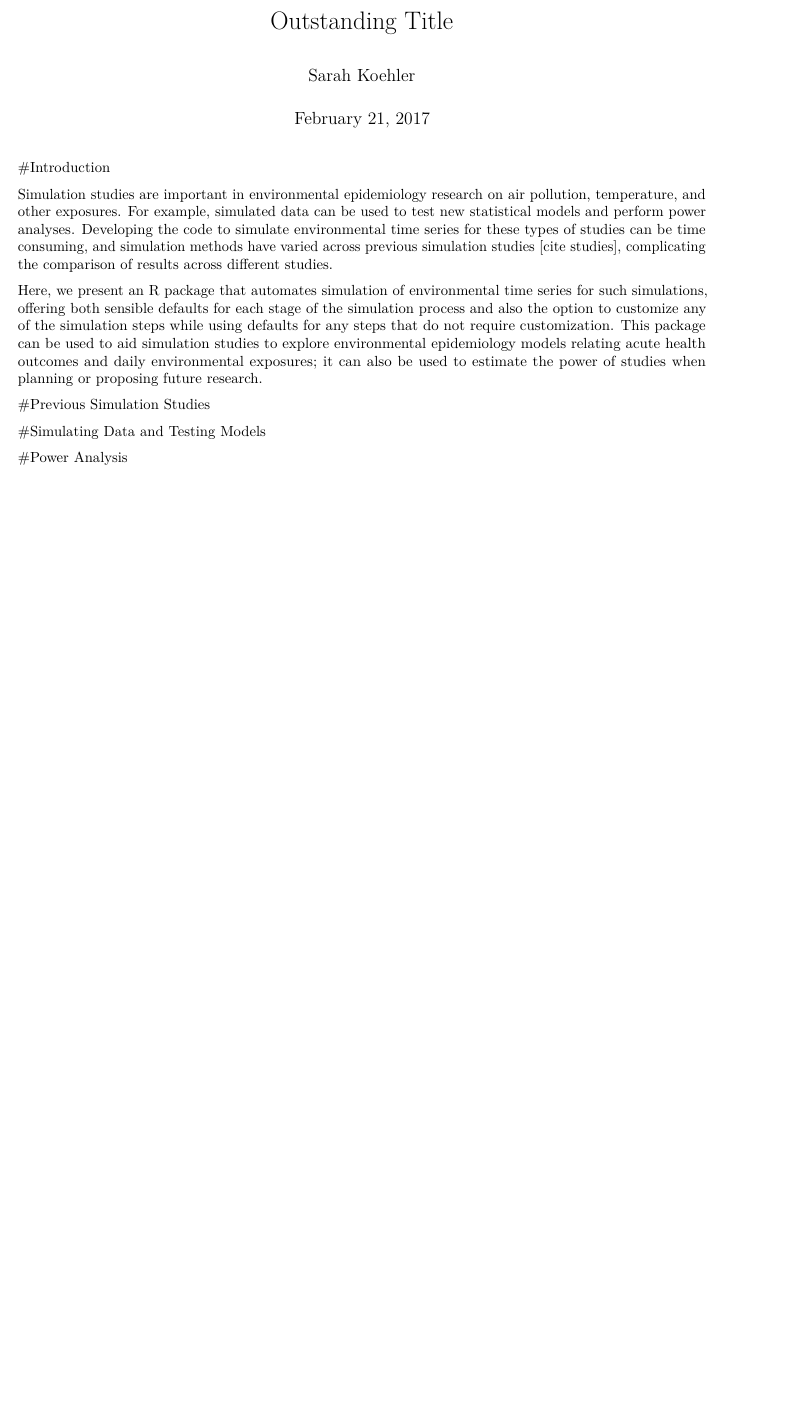
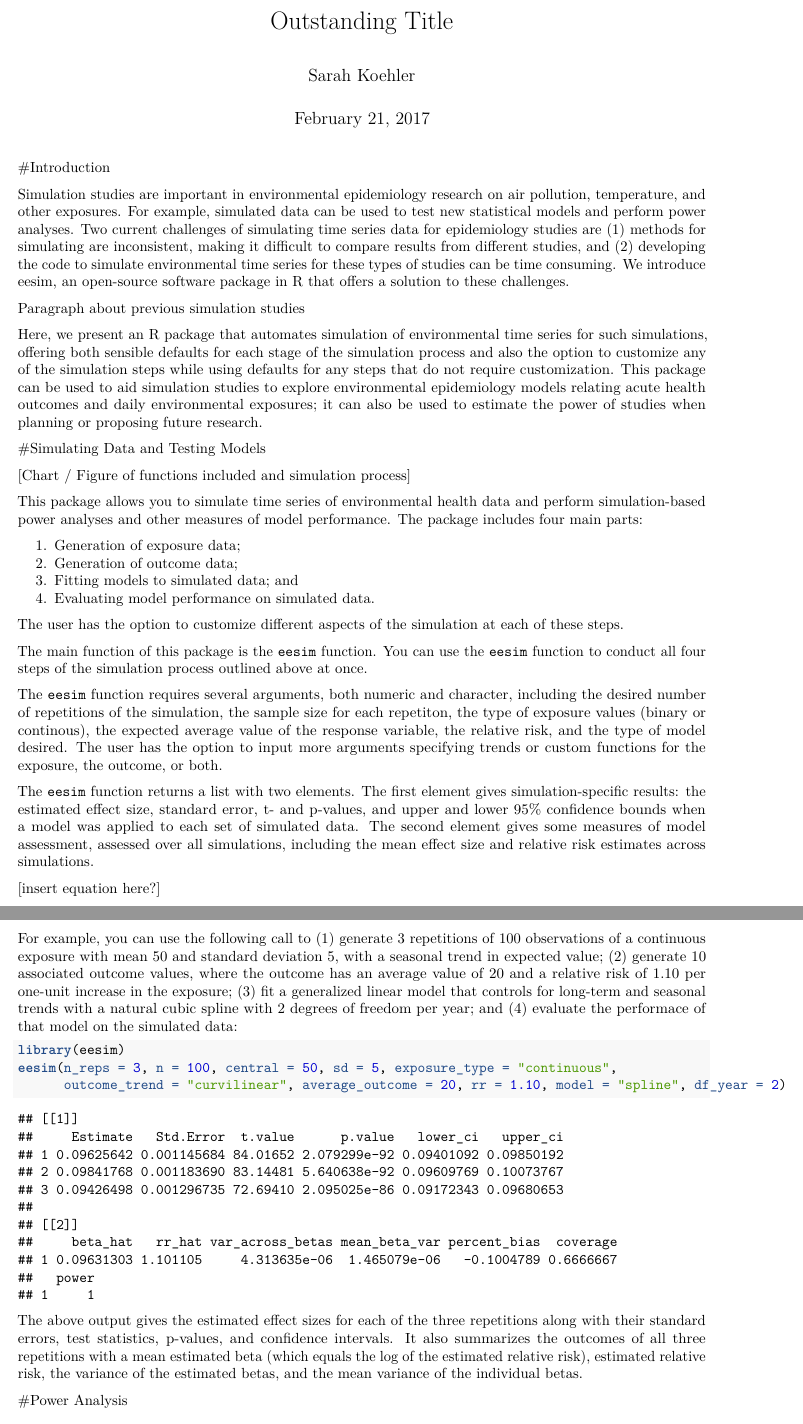
Before and after one commit to sakoehler7/eesim, an R Markdown document (writing/EpiDraft.Rmd): part of the page before the commit and two parts of pages 1 and 2 of 2 after it, the two joined at a grey line, cut so that both start at the same text, the shorter picture padded with empty space. Rendered offline with R 4.5, knitr and Pandoc, then LaTeX, with nearby package versions; code that draws random numbers runs with fixed seeds of ours.

Commit message:
Add to simulating data section

````diff
--- a/writing/EpiDraft.Rmd
+++ b/writing/EpiDraft.Rmd
@@ -9,14 +9,41 @@ output:
 
 #Introduction
 
-Simulation studies are important in environmental epidemiology research on air pollution, temperature, and other exposures. For example, simulated data can be used to test new statistical models and perform power analyses. Developing the code to simulate environmental time series for these types of studies can be time consuming, and simulation methods have varied across previous simulation studies [cite studies], complicating the comparison of results across different studies.
+Simulation studies are important in environmental epidemiology research on air pollution, temperature, and other exposures. For example, simulated data can be used to test new statistical models and perform power analyses. Two current challenges of simulating time series data for epidemiology studies are (1) methods for simulating are inconsistent, making it difficult to compare results from different studies, and (2) developing the code to simulate environmental time series for these types of studies can be time consuming. We introduce eesim, an open-source software package in R that offers a solution to these challenges.
+
+Paragraph about previous simulation studies
 
 Here, we present an R package that automates simulation of environmental time series for such simulations, offering both sensible defaults for each stage of the simulation process and also the option to customize any of the simulation steps while using defaults for any steps that do not require customization. This package can be used to aid simulation studies to explore environmental epidemiology models relating acute health outcomes and daily environmental exposures; it can also be used to estimate the power of studies when planning or proposing future research.
 
-#Previous Simulation Studies
-
-
-
 #Simulating Data and Testing Models
 
+[Chart / Figure of functions included and simulation process]
+
+This package allows you to simulate time series of environmental health data and perform simulation-based power analyses and other measures of model performance. The package includes four main parts:
+
+1. Generation of exposure data;
+2. Generation of outcome data;
+3. Fitting models to simulated data; and
+4. Evaluating model performance on simulated data.
+
+The user has the option to customize different aspects of the simulation at each of these steps.
+
+The main function of this package is the `eesim` function. You can use the `eesim` function to conduct all four steps of the simulation process outlined above at once.
+
+The `eesim` function requires several arguments, both numeric and character, including the desired number of repetitions of the simulation, the sample size for each repetiton, the type of exposure values (binary or continous), the expected average value of the response variable, the relative risk, and the type of model desired. The user has the option to input more arguments specifying trends or custom functions for the exposure, the outcome, or both.
+
+The `eesim` function returns a list with two elements. The first element gives simulation-specific results: the estimated effect size, standard error, t- and p-values, and upper and lower 95% confidence bounds when a model was applied to each set of simulated data. The second element gives some measures of model assessment, assessed over all simulations, including the mean effect size and relative risk estimates across simulations.
+
+[insert equation here?]
+
+For example, you can use the following call to (1) generate 3 repetitions of 100 observations of a continuous exposure with mean 50 and standard deviation 5, with a seasonal trend in expected value; (2) generate 10 associated outcome values, where the outcome has an average value of 20 and a relative risk of 1.10 per one-unit increase in the exposure; (3) fit a generalized linear model that controls for long-term and seasonal trends with a natural cubic spline with 2 degrees of freedom per year; and (4) evaluate the performace of that model on the simulated data:
+
+```{r}
+library(eesim)
+eesim(n_reps = 3, n = 100, central = 50, sd = 5, exposure_type = "continuous",
+      outcome_trend = "curvilinear", average_outcome = 20, rr = 1.10, model = "spline", df_year = 2)
+```
+
+The above output gives the estimated effect sizes for each of the three repetitions along with their standard errors, test statistics, p-values, and confidence intervals. It also summarizes the outcomes of all three repetitions with a mean estimated beta (which equals the log of the estimated relative risk), estimated relative risk, the variance of the estimated betas, and the mean variance of the individual betas.
+
 #Power Analysis
````
Also changed, not shown: writing/JSSDraft/JSSDraft.Rmd (+1 -1 lines).
